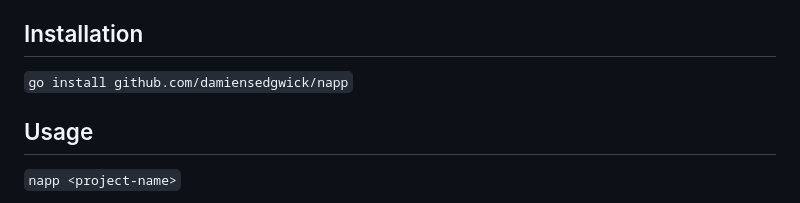
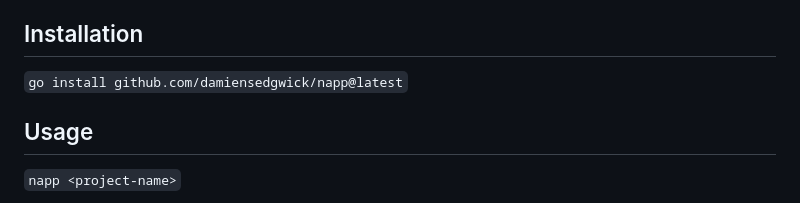
Before and after one commit to damiensedgwick/napp, a Markdown page: README.md, the part around the change. Drawn GitHub-style.

```diff
--- a/README.md
+++ b/README.md
@@ -67,7 +67,7 @@ web development techniques.
 - Make sure your Go bin is added to your path so that installed packages can be used globally.
 
 ## Installation
-`go install github.com/damiensedgwick/napp`
+`go install github.com/damiensedgwick/napp@latest`
 
 ## Usage
 `napp <project-name>`
```
